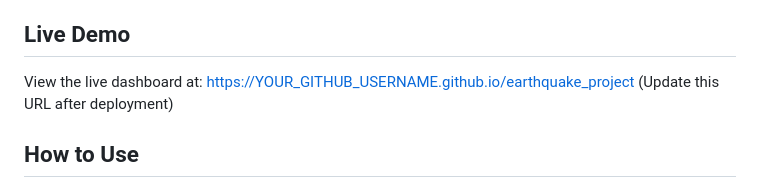
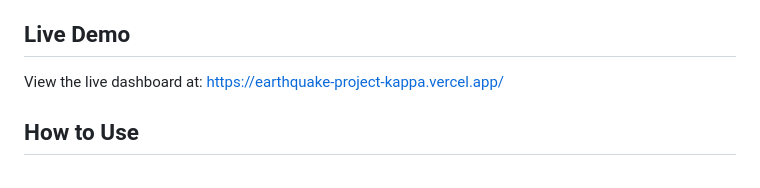
Before and after one commit to datasistah/earthquake_project, a Markdown page: README.md, the part around the change. Drawn GitHub-style.

Commit message:
update readme with url

```diff
--- a/README.md
+++ b/README.md
@@ -18,7 +18,7 @@ This interactive dashboard visualizes earthquake data from 1600 to 2020 around t
 - **Responsive Design**: Mobile-friendly interface
 
 ## Live Demo
-View the live dashboard at: [https://YOUR_GITHUB_USERNAME.github.io/earthquake_project](https://YOUR_GITHUB_USERNAME.github.io/earthquake_project) (Update this URL after deployment)
+View the live dashboard at: [https://earthquake-project-kappa.vercel.app/](https://earthquake-project-kappa.vercel.app/)
 
 ## How to Use
 1. Visit the dashboard
```
